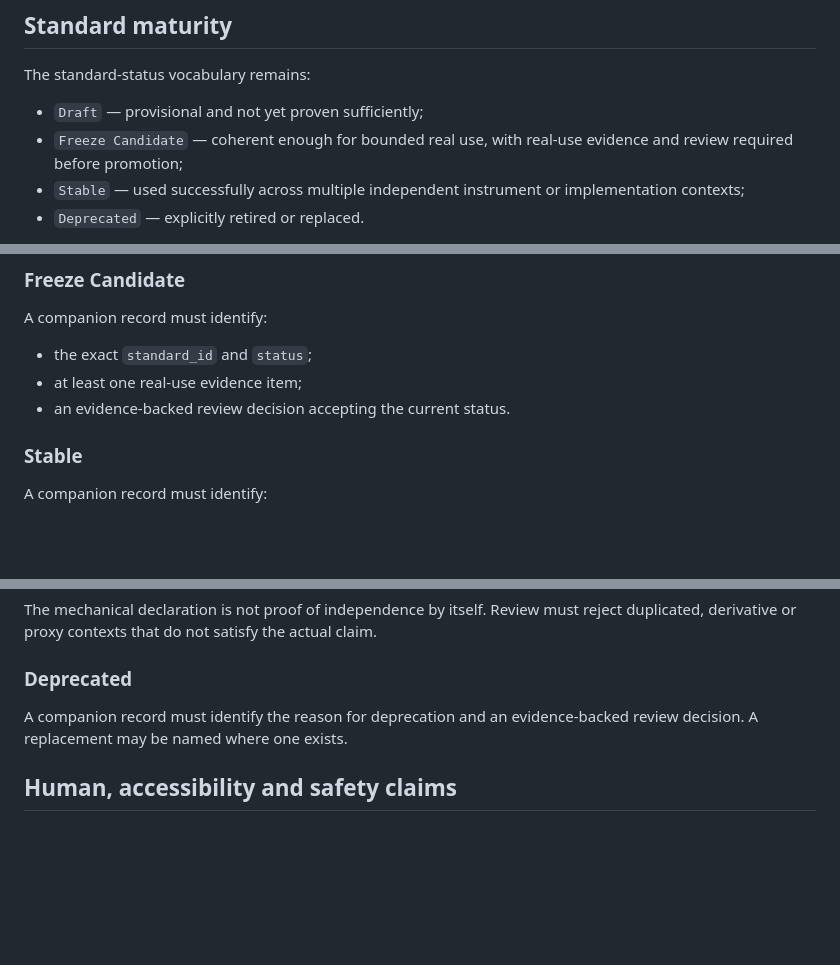
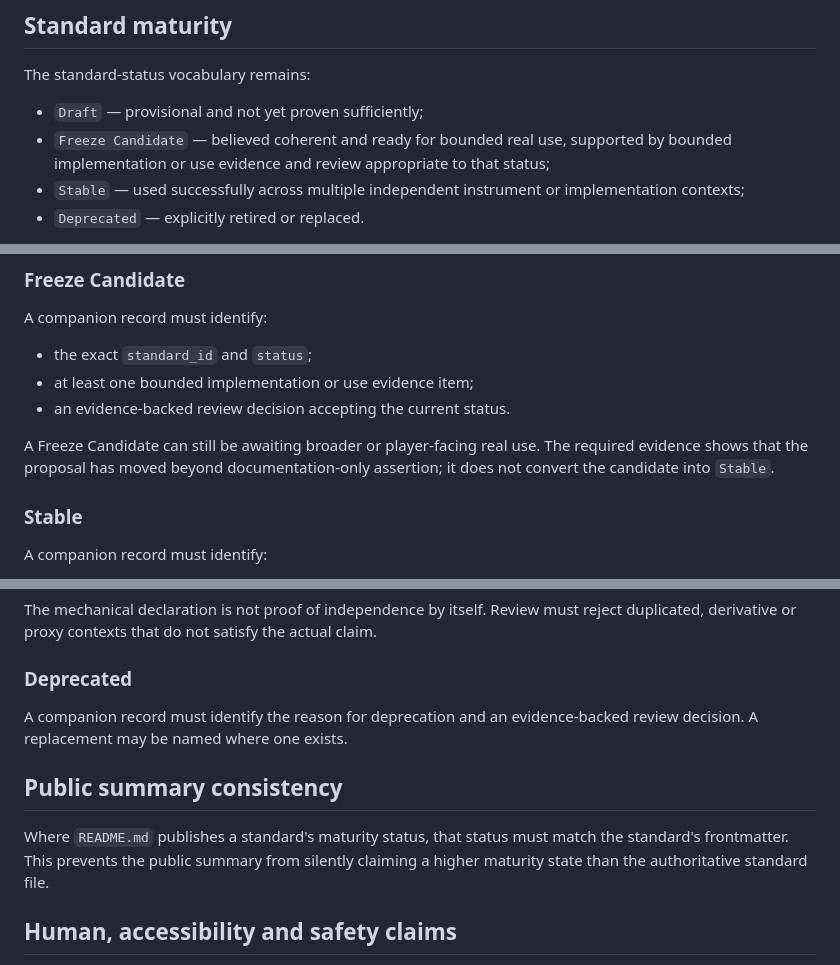
Before and after one commit to armpitpete/merrin-open-synth-standards, a Markdown page: docs/REAL_THING_PROOF_CONSUMER_V0_1.md, 3 parts joined by grey strips. GitHub-like rendering; blank space fills up the shorter version.

Commit message:
Preserve existing Freeze Candidate maturity meaning

```diff
--- a/docs/REAL_THING_PROOF_CONSUMER_V0_1.md
+++ b/docs/REAL_THING_PROOF_CONSUMER_V0_1.md
@@ -25,7 +25,7 @@ Those `NOT_APPLICABLE` stages do **not** waive evidence required by an individua
 The standard-status vocabulary remains:
 
 - `Draft` — provisional and not yet proven sufficiently;
-- `Freeze Candidate` — coherent enough for bounded real use, with real-use evidence and review required before promotion;
+- `Freeze Candidate` — believed coherent and ready for bounded real use, supported by bounded implementation or use evidence and review appropriate to that status;
 - `Stable` — used successfully across multiple independent instrument or implementation contexts;
 - `Deprecated` — explicitly retired or replaced.
 
@@ -48,8 +48,10 @@ The repository validator checks only what can be checked mechanically. Human rev
 A companion record must identify:
 
 - the exact `standard_id` and `status`;
-- at least one real-use evidence item;
+- at least one bounded implementation or use evidence item;
 - an evidence-backed review decision accepting the current status.
+
+A Freeze Candidate can still be awaiting broader or player-facing real use. The required evidence shows that the proposal has moved beyond documentation-only assertion; it does not convert the candidate into `Stable`.
 
 ### Stable
 
@@ -67,6 +69,10 @@ The mechanical declaration is not proof of independence by itself. Review must r
 
 A companion record must identify the reason for deprecation and an evidence-backed review decision. A replacement may be named where one exists.
 
+## Public summary consistency
+
+Where `README.md` publishes a standard's maturity status, that status must match the standard's frontmatter. This prevents the public summary from silently claiming a higher maturity state than the authoritative standard file.
+
 ## Human, accessibility and safety claims
 
 Documentation can define accessibility, safety and player-facing requirements. It cannot prove those requirements work in a real instrument or interface.
```
